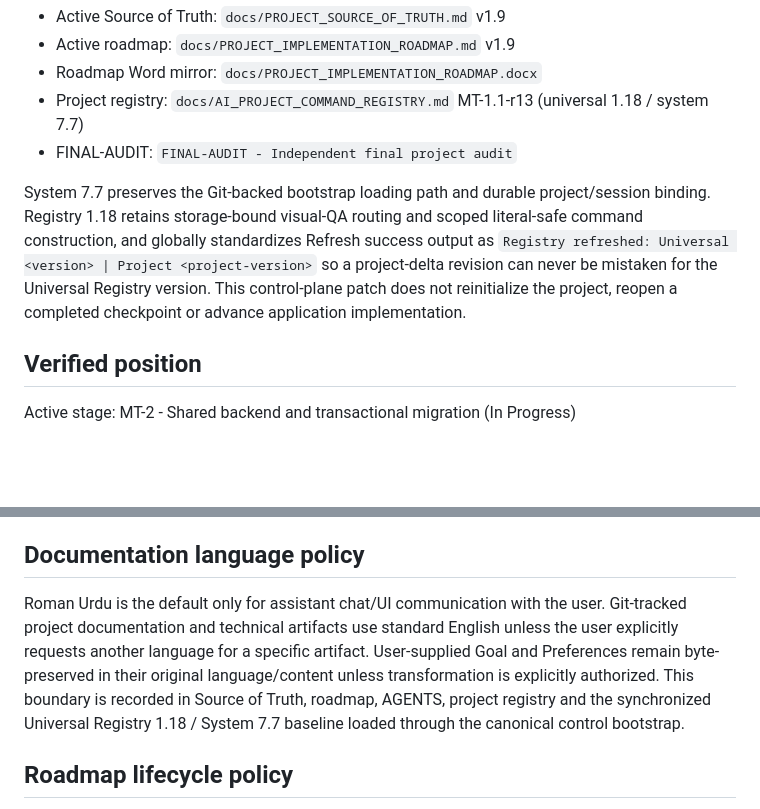
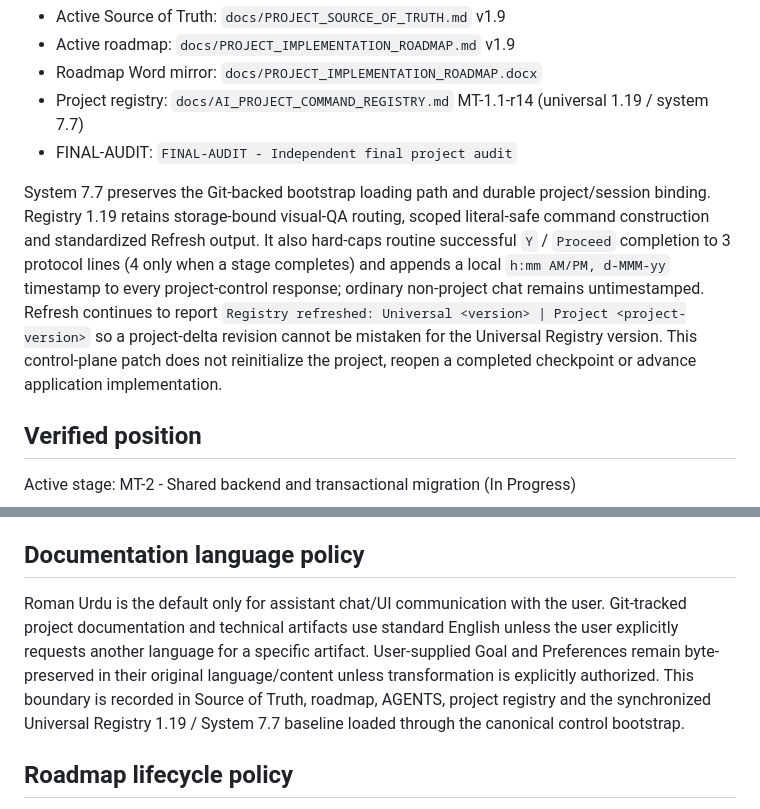
Before and after one commit to lawangin00/mobisttech, a Markdown page: docs/PROJECT_IMPLEMENTATION_STATUS.md, 2 parts joined by grey strips. Rendered like a GitHub page; blank space fills up the shorter version.

Commit message:
Adopt Universal Registry 1.19 output contract

```diff
--- a/docs/PROJECT_IMPLEMENTATION_STATUS.md
+++ b/docs/PROJECT_IMPLEMENTATION_STATUS.md
@@ -29,10 +29,10 @@ Last reconciled: 2026-09-02
 - Active Source of Truth: `docs/PROJECT_SOURCE_OF_TRUTH.md` v1.9
 - Active roadmap: `docs/PROJECT_IMPLEMENTATION_ROADMAP.md` v1.9
 - Roadmap Word mirror: `docs/PROJECT_IMPLEMENTATION_ROADMAP.docx`
-- Project registry: `docs/AI_PROJECT_COMMAND_REGISTRY.md` MT-1.1-r13 (universal 1.18 / system 7.7)
+- Project registry: `docs/AI_PROJECT_COMMAND_REGISTRY.md` MT-1.1-r14 (universal 1.19 / system 7.7)
 - FINAL-AUDIT: `FINAL-AUDIT - Independent final project audit`
 
-System 7.7 preserves the Git-backed bootstrap loading path and durable project/session binding. Registry 1.18 retains storage-bound visual-QA routing and scoped literal-safe command construction, and globally standardizes Refresh success output as `Registry refreshed: Universal <version> | Project <project-version>` so a project-delta revision can never be mistaken for the Universal Registry version. This control-plane patch does not reinitialize the project, reopen a completed checkpoint or advance application implementation.
+System 7.7 preserves the Git-backed bootstrap loading path and durable project/session binding. Registry 1.19 retains storage-bound visual-QA routing, scoped literal-safe command construction and standardized Refresh output. It also hard-caps routine successful `Y` / `Proceed` completion to 3 protocol lines (4 only when a stage completes) and appends a local `h:mm AM/PM, d-MMM-yy` timestamp to every project-control response; ordinary non-project chat remains untimestamped. Refresh continues to report `Registry refreshed: Universal <version> | Project <project-version>` so a project-delta revision cannot be mistaken for the Universal Registry version. This control-plane patch does not reinitialize the project, reopen a completed checkpoint or advance application implementation.
 
 ## Verified position
 
@@ -54,7 +54,7 @@ Approved addendum v1.1 expands required work without reinitialization. MT-2.8 im
 
 ## Documentation language policy
 
-Roman Urdu is the default only for assistant chat/UI communication with the user. Git-tracked project documentation and technical artifacts use standard English unless the user explicitly requests another language for a specific artifact. User-supplied Goal and Preferences remain byte-preserved in their original language/content unless transformation is explicitly authorized. This boundary is recorded in Source of Truth, roadmap, AGENTS, project registry and the synchronized Universal Registry 1.18 / System 7.7 baseline loaded through the canonical control bootstrap.
+Roman Urdu is the default only for assistant chat/UI communication with the user. Git-tracked project documentation and technical artifacts use standard English unless the user explicitly requests another language for a specific artifact. User-supplied Goal and Preferences remain byte-preserved in their original language/content unless transformation is explicitly authorized. This boundary is recorded in Source of Truth, roadmap, AGENTS, project registry and the synchronized Universal Registry 1.19 / System 7.7 baseline loaded through the canonical control bootstrap.
 
 ## Roadmap lifecycle policy
 
```
Also changed, not shown: docs/AI_PROJECT_COMMAND_REGISTRY.md (+4 -4 lines).
